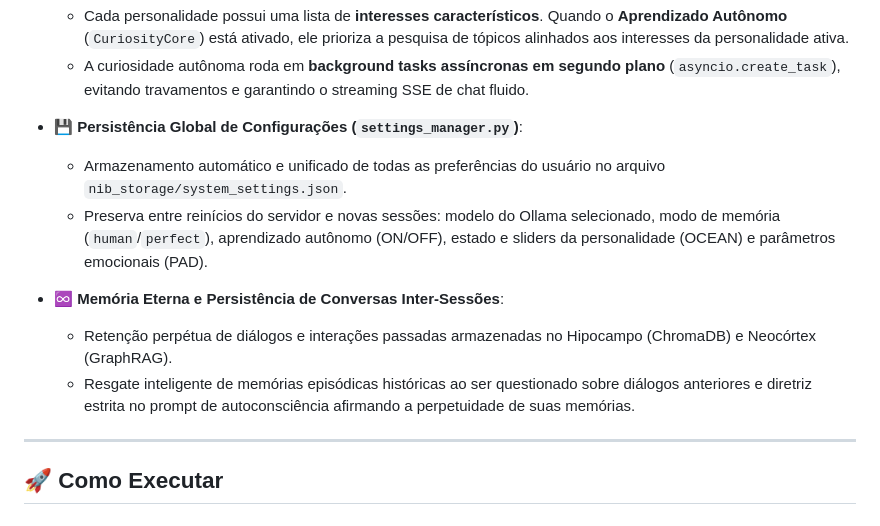
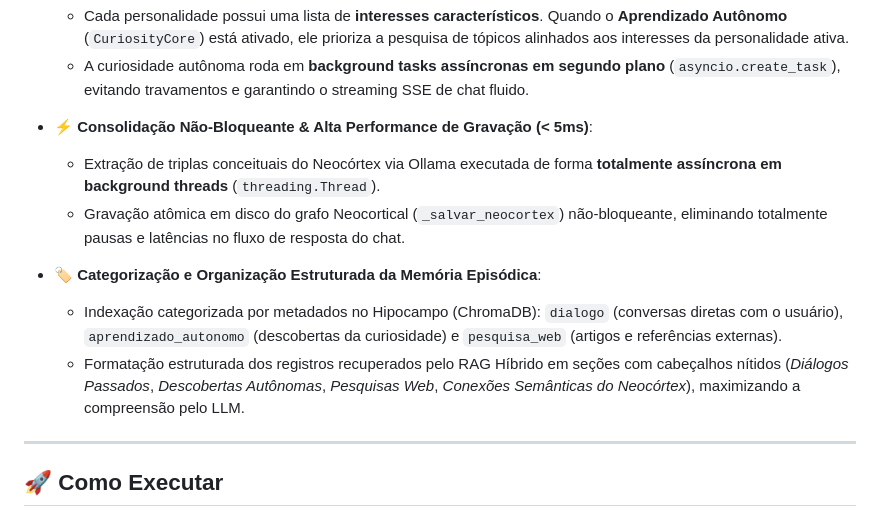
Before and after one commit to pwasystem/nib, a Markdown page: README.md, the part around the change. Drawn GitHub-style.

Commit message:
docs: atualização do README com otimizações de memória e publicação no GitHub

```diff
--- a/README.md
+++ b/README.md
@@ -40,13 +40,13 @@
   - Cada personalidade possui uma lista de **interesses característicos**. Quando o **Aprendizado Autônomo** (`CuriosityCore`) está ativado, ele prioriza a pesquisa de tópicos alinhados aos interesses da personalidade ativa.
   - A curiosidade autônoma roda em **background tasks assíncronas em segundo plano** (`asyncio.create_task`), evitando travamentos e garantindo o streaming SSE de chat fluido.
 
-- **💾 Persistência Global de Configurações (`settings_manager.py`)**:
-  - Armazenamento automático e unificado de todas as preferências do usuário no arquivo `nib_storage/system_settings.json`.
-  - Preserva entre reinícios do servidor e novas sessões: modelo do Ollama selecionado, modo de memória (`human`/`perfect`), aprendizado autônomo (ON/OFF), estado e sliders da personalidade (OCEAN) e parâmetros emocionais (PAD).
+- **⚡ Consolidação Não-Bloqueante & Alta Performance de Gravação (< 5ms)**:
+  - Extração de triplas conceituais do Neocórtex via Ollama executada de forma **totalmente assíncrona em background threads** (`threading.Thread`).
+  - Gravação atômica em disco do grafo Neocortical (`_salvar_neocortex`) não-bloqueante, eliminando totalmente pausas e latências no fluxo de resposta do chat.
 
-- **♾️ Memória Eterna e Persistência de Conversas Inter-Sessões**:
-  - Retenção perpétua de diálogos e interações passadas armazenadas no Hipocampo (ChromaDB) e Neocórtex (GraphRAG).
-  - Resgate inteligente de memórias episódicas históricas ao ser questionado sobre diálogos anteriores e diretriz estrita no prompt de autoconsciência afirmando a perpetuidade de suas memórias.
+- **🏷️ Categorização e Organização Estruturada da Memória Episódica**:
+  - Indexação categorizada por metadados no Hipocampo (ChromaDB): `dialogo` (conversas diretas com o usuário), `aprendizado_autonomo` (descobertas da curiosidade) e `pesquisa_web` (artigos e referências externas).
+  - Formatação estruturada dos registros recuperados pelo RAG Híbrido em seções com cabeçalhos nítidos (*Diálogos Passados*, *Descobertas Autônomas*, *Pesquisas Web*, *Conexões Semânticas do Neocórtex*), maximizando a compreensão pelo LLM.
 
 ---
 
```
